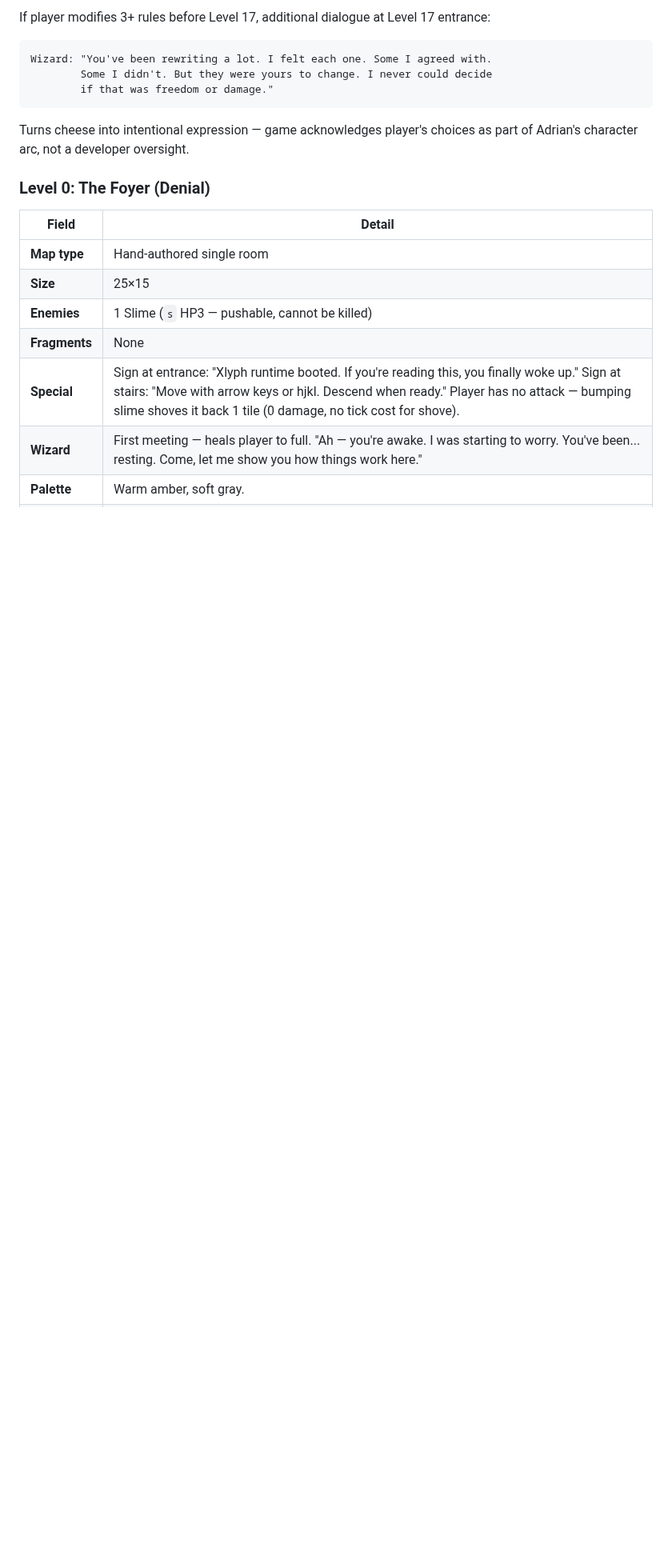
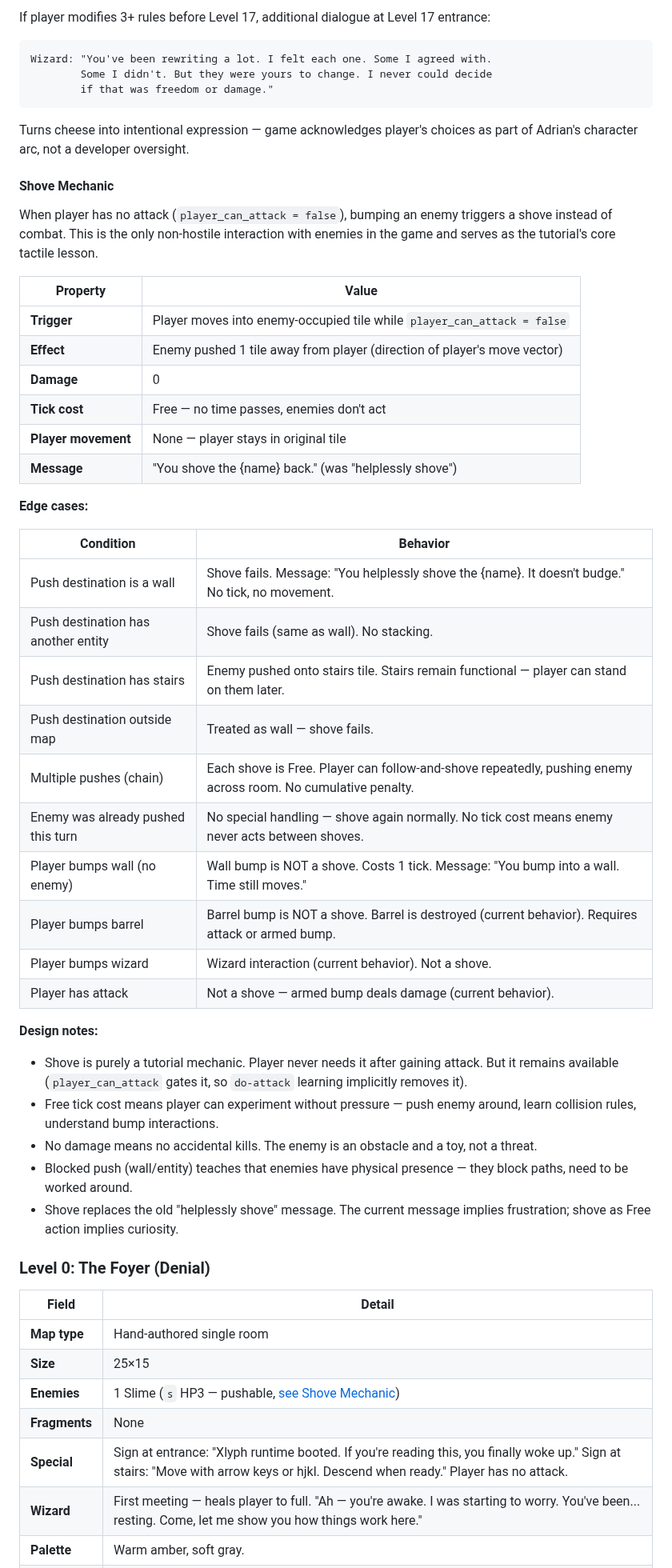
Before and after one commit to ThatXliner/coredumped, a Markdown page: level-design.md, the part around one of its changes. Shown at 80% size. GitHub-like rendering; blank space fills up the shorter version.

Commit message:
shove mechanic

```diff
--- a/level-design.md
+++ b/level-design.md
@@ -608,15 +608,51 @@ Wizard: "You've been rewriting a lot. I felt each one. Some I agreed with.
 
 Turns cheese into intentional expression — game acknowledges player's choices as part of Adrian's character arc, not a developer oversight.
 
+#### Shove Mechanic
+
+When player has no attack (`player_can_attack = false`), bumping an enemy triggers a shove instead of combat. This is the only non-hostile interaction with enemies in the game and serves as the tutorial's core tactile lesson.
+
+| Property | Value |
+|----------|-------|
+| **Trigger** | Player moves into enemy-occupied tile while `player_can_attack = false` |
+| **Effect** | Enemy pushed 1 tile away from player (direction of player's move vector) |
+| **Damage** | 0 |
+| **Tick cost** | Free — no time passes, enemies don't act |
+| **Player movement** | None — player stays in original tile |
+| **Message** | "You shove the {name} back." (was "helplessly shove") |
+
+**Edge cases:**
+
+| Condition | Behavior |
+|-----------|----------|
+| Push destination is a wall | Shove fails. Message: "You helplessly shove the {name}. It doesn't budge." No tick, no movement. |
+| Push destination has another entity | Shove fails (same as wall). No stacking. |
+| Push destination has stairs | Enemy pushed onto stairs tile. Stairs remain functional — player can stand on them later. |
+| Push destination outside map | Treated as wall — shove fails. |
+| Multiple pushes (chain) | Each shove is Free. Player can follow-and-shove repeatedly, pushing enemy across room. No cumulative penalty. |
+| Enemy was already pushed this turn | No special handling — shove again normally. No tick cost means enemy never acts between shoves. |
+| Player bumps wall (no enemy) | Wall bump is NOT a shove. Costs 1 tick. Message: "You bump into a wall. Time still moves." |
+| Player bumps barrel | Barrel bump is NOT a shove. Barrel is destroyed (current behavior). Requires attack or armed bump. |
+| Player bumps wizard | Wizard interaction (current behavior). Not a shove. |
+| Player has attack | Not a shove — armed bump deals damage (current behavior). |
+
+**Design notes:**
+
+- Shove is purely a tutorial mechanic. Player never needs it after gaining attack. But it remains available (`player_can_attack` gates it, so `do-attack` learning implicitly removes it).
+- Free tick cost means player can experiment without pressure — push enemy around, learn collision rules, understand bump interactions.
+- No damage means no accidental kills. The enemy is an obstacle and a toy, not a threat.
+- Blocked push (wall/entity) teaches that enemies have physical presence — they block paths, need to be worked around.
+- Shove replaces the old "helplessly shove" message. The current message implies frustration; shove as Free action implies curiosity.
+
 ### Level 0: The Foyer (Denial)
 
 | Field | Detail |
 |-------|--------|
 | **Map type** | Hand-authored single room |
 | **Size** | 25×15 |
-| **Enemies** | 1 Slime (`s` HP3 — pushable, cannot be killed) |
+| **Enemies** | 1 Slime (`s` HP3 — pushable, [see Shove Mechanic](#shove-mechanic)) |
 | **Fragments** | None |
-| **Special** | Sign at entrance: "Xlyph runtime booted. If you're reading this, you finally woke up." Sign at stairs: "Move with arrow keys or hjkl. Descend when ready." Player has no attack — bumping slime shoves it back 1 tile (0 damage, no tick cost for shove). |
+| **Special** | Sign at entrance: "Xlyph runtime booted. If you're reading this, you finally woke up." Sign at stairs: "Move with arrow keys or hjkl. Descend when ready." Player has no attack. |
 | **Wizard** | First meeting — heals player to full. "Ah — you're awake. I was starting to worry. You've been... resting. Come, let me show you how things work here." |
 | **Palette** | Warm amber, soft gray. |
 | **Purpose** | Establish helplessness + shove mechanic. Player learns they can interact without killing. Wizard dialogue: "resting" implies he wasn't always here. |
```
Also changed, not shown: other parts of level-design.md (+3 -2 lines).
